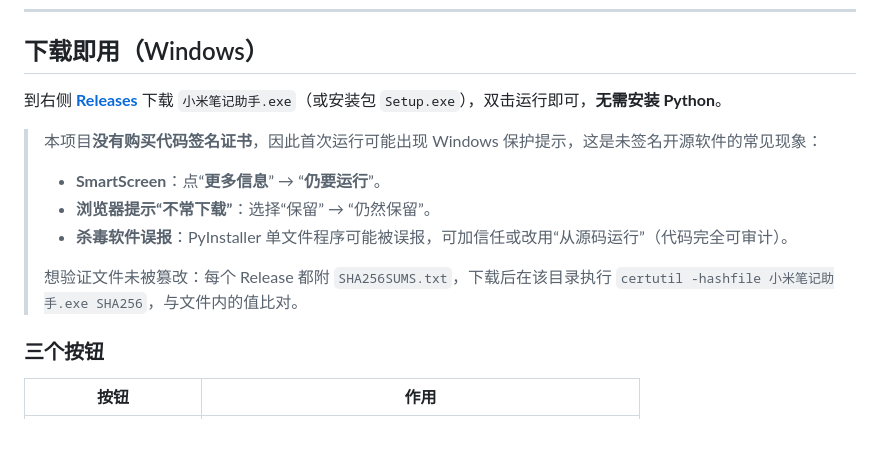
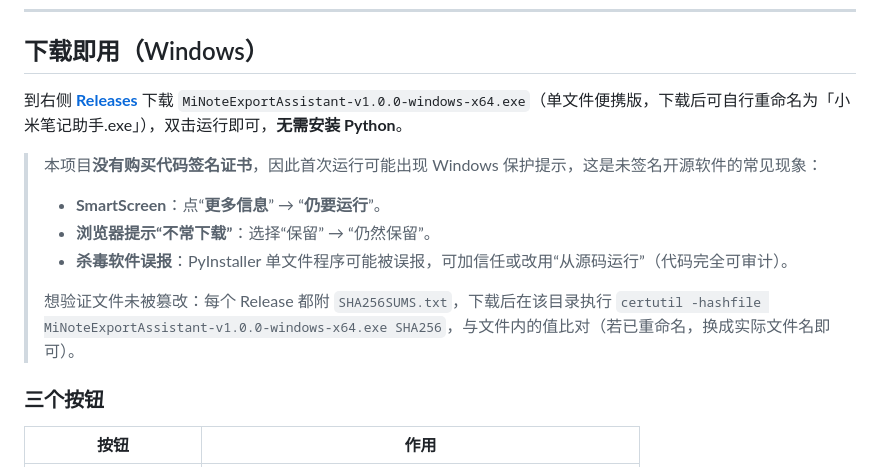
Before and after one commit to Xin-Yu-Chen/mi-note-export-assistant, a Markdown page: README.md, the part around the change. Rendered like a GitHub page; blank space fills up the shorter version.

Commit message:
docs: point download instructions to English asset filename

```diff
--- a/README.md
+++ b/README.md
@@ -50,7 +50,7 @@
 
 ## 下载即用（Windows）
 
-到右侧 **[Releases](../../releases)** 下载 `小米笔记助手.exe`（或安装包 `Setup.exe`），双击运行即可，**无需安装 Python**。
+到右侧 **[Releases](../../releases)** 下载 `MiNoteExportAssistant-v1.0.0-windows-x64.exe`（单文件便携版，下载后可自行重命名为「小米笔记助手.exe」），双击运行即可，**无需安装 Python**。
 
 > 本项目**没有购买代码签名证书**，因此首次运行可能出现 Windows 保护提示，这是未签名开源软件的常见现象：
 >
@@ -59,7 +59,7 @@
 > - **杀毒软件误报**：PyInstaller 单文件程序可能被误报，可加信任或改用“从源码运行”（代码完全可审计）。
 >
 > 想验证文件未被篡改：每个 Release 都附 `SHA256SUMS.txt`，下载后在该目录执行
-> `certutil -hashfile 小米笔记助手.exe SHA256`，与文件内的值比对。
+> `certutil -hashfile MiNoteExportAssistant-v1.0.0-windows-x64.exe SHA256`，与文件内的值比对（若已重命名，换成实际文件名即可）。
 
 ### 三个按钮
 
```
